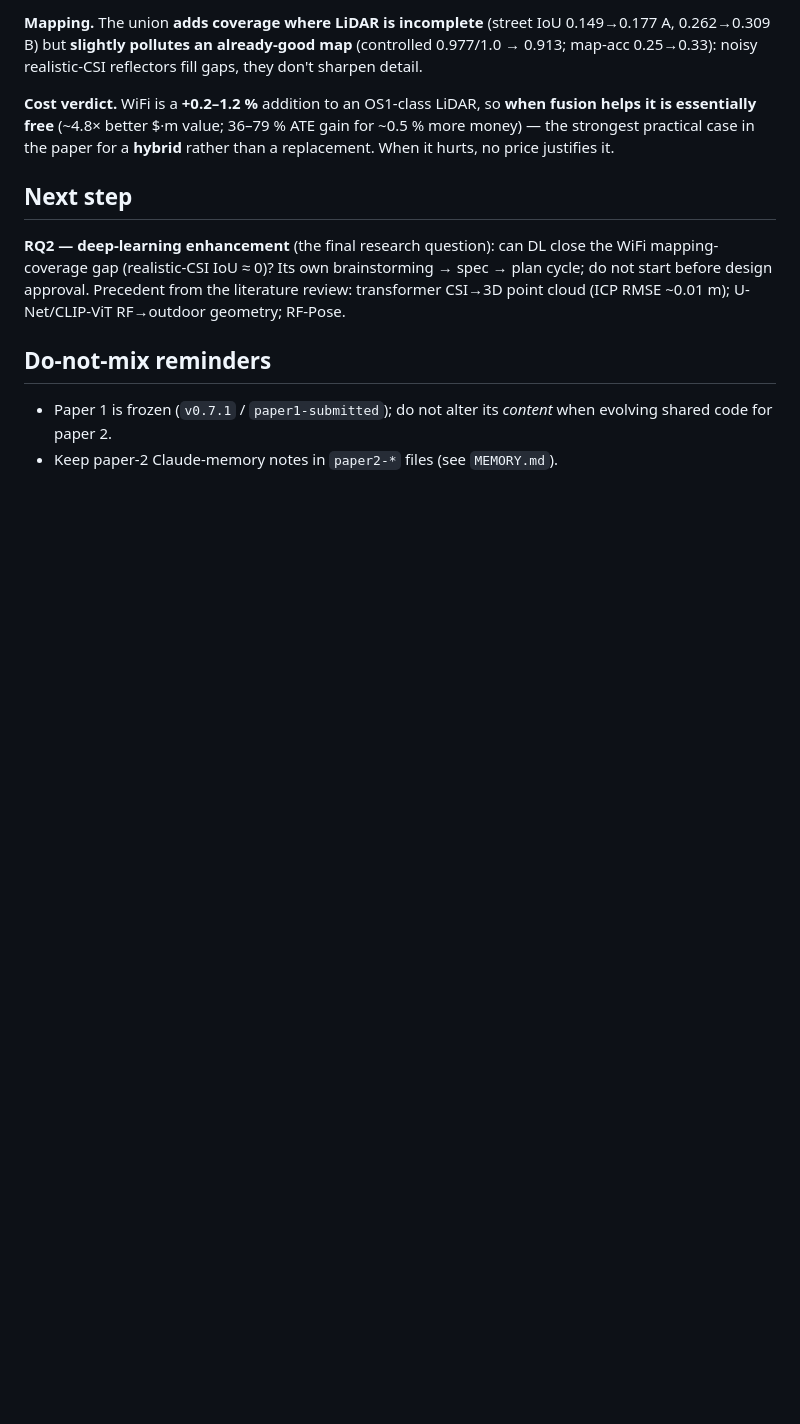
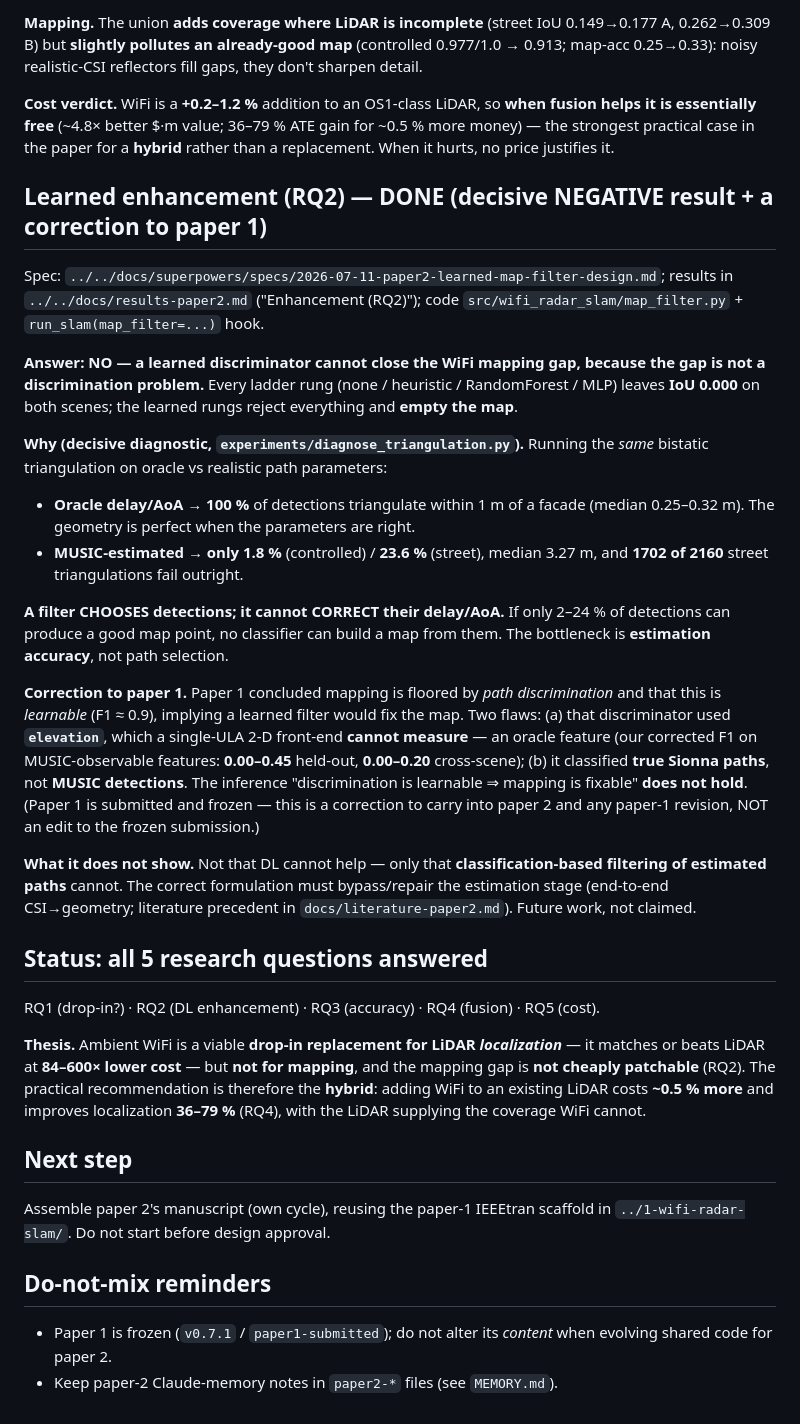
Before and after one commit to mulhamfetna/wifi-radar-slam, a Markdown page: papers/2-wifi-vs-lidar/DOSSIER.md, the part around the change. GitHub-like rendering; blank space fills up the shorter version.

Commit message:
paper2: record RQ2 negative result + paper-1 correction; all 5 RQs answered

```diff
--- a/papers/2-wifi-vs-lidar/DOSSIER.md
+++ b/papers/2-wifi-vs-lidar/DOSSIER.md
@@ -219,11 +219,52 @@ helps it is essentially free** (~4.8× better $·m value; 36–79 % ATE gain for
 money) — the strongest practical case in the paper for a **hybrid** rather than a
 replacement. When it hurts, no price justifies it.
 
+## Learned enhancement (RQ2) — DONE (decisive NEGATIVE result + a correction to paper 1)
+Spec: `../../docs/superpowers/specs/2026-07-11-paper2-learned-map-filter-design.md`;
+results in `../../docs/results-paper2.md` ("Enhancement (RQ2)");
+code `src/wifi_radar_slam/map_filter.py` + `run_slam(map_filter=...)` hook.
+
+**Answer: NO — a learned discriminator cannot close the WiFi mapping gap, because the gap is
+not a discrimination problem.** Every ladder rung (none / heuristic / RandomForest / MLP)
+leaves **IoU 0.000** on both scenes; the learned rungs reject everything and **empty the map**.
+
+**Why (decisive diagnostic, `experiments/diagnose_triangulation.py`).** Running the *same*
+bistatic triangulation on oracle vs realistic path parameters:
+- **Oracle delay/AoA → 100 %** of detections triangulate within 1 m of a facade (median
+  0.25–0.32 m). The geometry is perfect when the parameters are right.
+- **MUSIC-estimated → only 1.8 %** (controlled) / **23.6 %** (street), median 3.27 m, and
+  **1702 of 2160** street triangulations fail outright.
+
+**A filter CHOOSES detections; it cannot CORRECT their delay/AoA.** If only 2–24 % of
+detections can produce a good map point, no classifier can build a map from them. The
+bottleneck is **estimation accuracy**, not path selection.
+
+**Correction to paper 1.** Paper 1 concluded mapping is floored by *path discrimination* and
+that this is *learnable* (F1 ≈ 0.9), implying a learned filter would fix the map. Two flaws:
+(a) that discriminator used **`elevation`**, which a single-ULA 2-D front-end **cannot
+measure** — an oracle feature (our corrected F1 on MUSIC-observable features: **0.00–0.45**
+held-out, **0.00–0.20** cross-scene); (b) it classified **true Sionna paths**, not **MUSIC
+detections**. The inference "discrimination is learnable ⇒ mapping is fixable" **does not
+hold**. (Paper 1 is submitted and frozen — this is a correction to carry into paper 2 and any
+paper-1 revision, NOT an edit to the frozen submission.)
+
+**What it does not show.** Not that DL cannot help — only that **classification-based
+filtering of estimated paths** cannot. The correct formulation must bypass/repair the
+estimation stage (end-to-end CSI→geometry; literature precedent in `docs/literature-paper2.md`).
+Future work, not claimed.
+
+## Status: all 5 research questions answered
+RQ1 (drop-in?) · RQ2 (DL enhancement) · RQ3 (accuracy) · RQ4 (fusion) · RQ5 (cost).
+
+**Thesis.** Ambient WiFi is a viable **drop-in replacement for LiDAR *localization*** — it
+matches or beats LiDAR at **84–600× lower cost** — but **not for mapping**, and the mapping
+gap is **not cheaply patchable** (RQ2). The practical recommendation is therefore the
+**hybrid**: adding WiFi to an existing LiDAR costs **~0.5 % more** and improves localization
+**36–79 %** (RQ4), with the LiDAR supplying the coverage WiFi cannot.
+
 ## Next step
-**RQ2 — deep-learning enhancement** (the final research question): can DL close the WiFi
-mapping-coverage gap (realistic-CSI IoU ≈ 0)? Its own brainstorming → spec → plan cycle;
-do not start before design approval. Precedent from the literature review: transformer
-CSI→3D point cloud (ICP RMSE ~0.01 m); U-Net/CLIP-ViT RF→outdoor geometry; RF-Pose.
+Assemble paper 2's manuscript (own cycle), reusing the paper-1 IEEEtran scaffold in
+`../1-wifi-radar-slam/`. Do not start before design approval.
 
 ## Do-not-mix reminders
 - Paper 1 is frozen (`v0.7.1` / `paper1-submitted`); do not alter its *content* when
```
